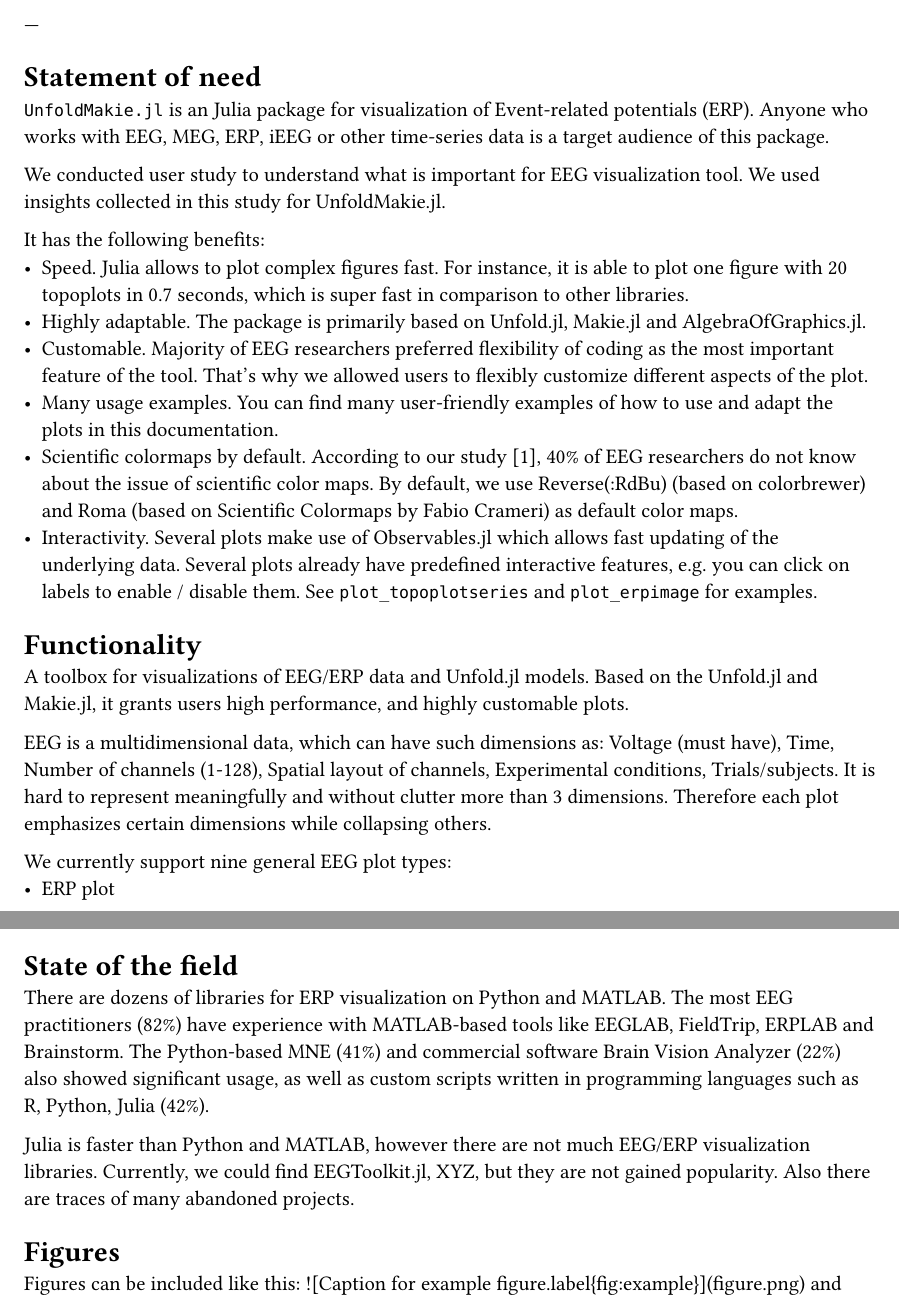
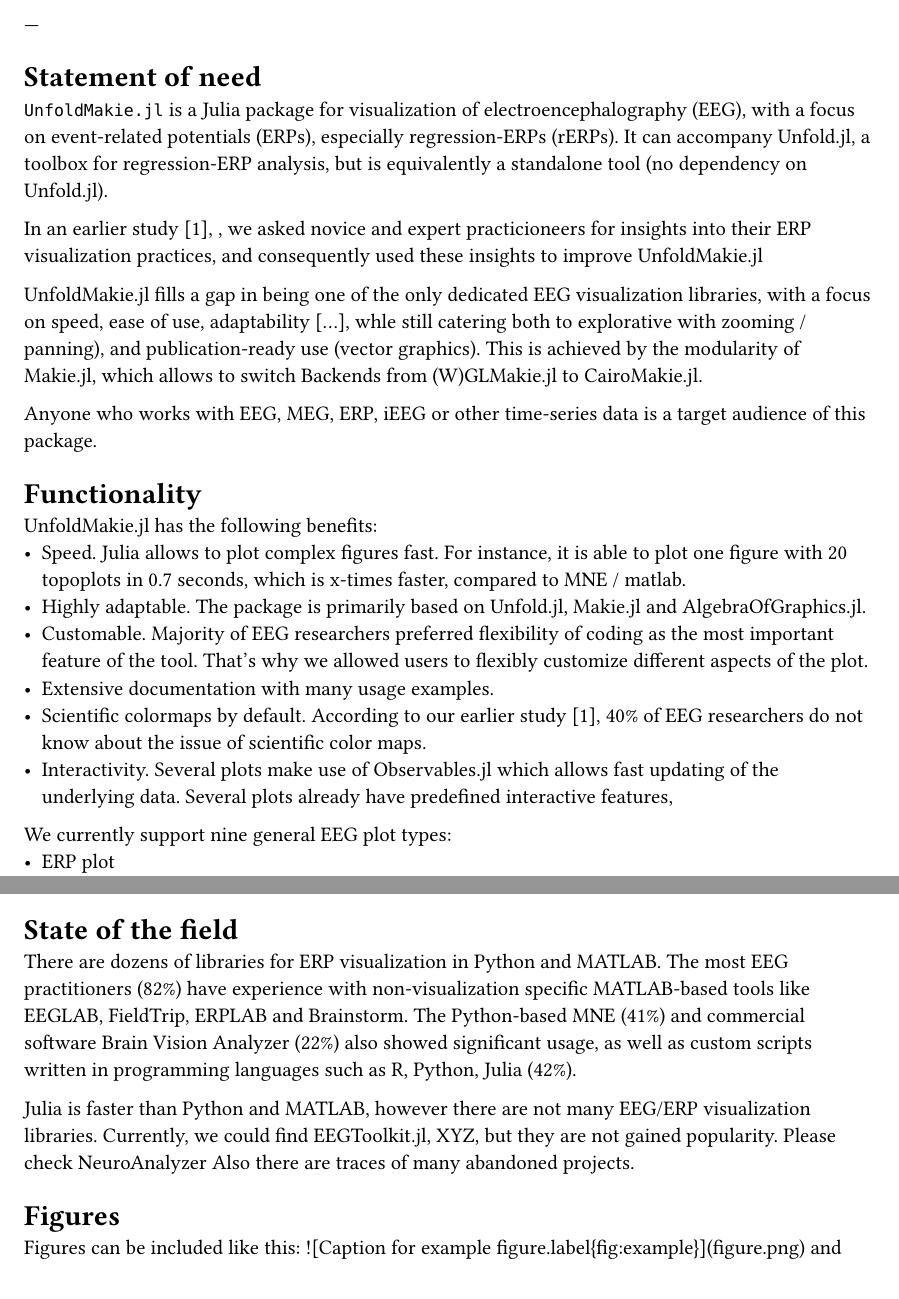
Before and after one commit to s-ccs/paper-UnfoldMakie, a Typst document (typst/main.typ): two parts of pages 1 and 2 of 2, joined at a grey line, cut so that both start at the same text. Compiled offline with Typst 0.15.

Commit message:
bene updates

```diff
--- a/typst/main.typ
+++ b/typst/main.typ
@@ -29,9 +29,10 @@ bibliography: paper.bib
 
 = Statement of need
 
-`UnfoldMakie.jl` is an Julia package for visualization of Event-related potentials (ERP).
+`UnfoldMakie.jl` is a Julia package for visualization of electroencephalography (EEG), with a focus on event-related potentials (ERPs), especially regression-ERPs (rERPs). It can accompany Unfold.jl, a toolbox for regression-ERP analysis, but is equivalently a standalone tool (no dependency on Unfold.jl).
+
+In an earlier study  @mikheev2024art, , we asked novice and expert practicioneers for insights into their ERP visualization practices, and consequently used these insights to improve UnfoldMakie.jl
+
+UnfoldMakie.jl fills a gap in being one of the only dedicated EEG visualization libraries, with a focus on speed, ease of use, adaptability [...], whle still catering both to explorative with zooming / panning), and publication-ready use (vector graphics). This is achieved by the modularity of Makie.jl, which allows to switch Backends from (W)GLMakie.jl to CairoMakie.jl.
+
 Anyone who works with EEG, MEG, ERP, iEEG or other time-series data is a target audience of this package.
-
-We conducted user study to understand what is important for EEG visualization tool. We used insights collected in this study for UnfoldMakie.jl.
-
-It has the following benefits:
@@ -41,12 +39,15 @@ It has the following benefits:
-- Many usage examples. You can find many user-friendly examples of how to use and adapt the plots in this documentation.
-- Scientific colormaps by default. According to our study @mikheev2024art, 40% of EEG researchers do not know about the issue of scientific color maps. By default, we use Reverse(:RdBu) (based on colorbrewer) and Roma (based on Scientific Colormaps by Fabio Crameri) as default color maps.
-- Interactivity. Several plots make use of Observables.jl which allows fast updating of the underlying data. Several plots already have predefined interactive features, e.g. you can click on labels to enable / disable them. See `plot_topoplotseries` and `plot_erpimage` for examples.
 
 = Functionality
 
-A toolbox for visualizations of EEG/ERP data and Unfold.jl models. Based on the Unfold.jl and Makie.jl, it grants users high performance, and highly customable plots.
 
-EEG is a multidimensional data, which can have such dimensions as: Voltage (must have), Time, Number of channels (1-128), Spatial layout of channels, Experimental conditions, Trials/subjects. It is hard to represent meaningfully and without clutter more than 3 dimensions. Therefore each plot emphasizes certain dimensions while collapsing others.
+
+UnfoldMakie.jl has the following benefits:
+- Speed. Julia allows to plot complex figures fast. For instance, it is able to plot one figure with 20 topoplots in 0.7 seconds, which is x-times faster, compared to MNE / matlab.
+- Highly adaptable. The package is primarily based on Unfold.jl, Makie.jl and AlgebraOfGraphics.jl.
+- Customable. Majority of EEG researchers preferred flexibility of coding as the most important feature of the tool. That's why we allowed users to flexibly customize different aspects of the plot.
+- Extensive documentation with many usage examples.
+- Scientific colormaps by default. According to our earlier study @mikheev2024art, 40% of EEG researchers do not know about the issue of scientific color maps.
+- Interactivity. Several plots make use of Observables.jl which allows fast updating of the underlying data. Several plots already have predefined interactive features,
 
 
 We currently support nine general EEG plot types:
@@ -68,9 +69,9 @@ Also we support two Unfold-specific plots:
 
 = State of the field
 
-There are dozens of libraries for ERP visualization on Python and MATLAB. The most EEG practitioners (82%) have experience with MATLAB-based tools like EEGLAB, FieldTrip, ERPLAB and Brainstorm. The Python-based MNE (41%) and commercial software Brain Vision Analyzer (22%) also showed significant usage, as well as custom scripts written in programming languages such as R, Python, Julia (42%).
+There are dozens of libraries for ERP visualization in Python and MATLAB. The most EEG practitioners (82%) have experience with non-visualization specific MATLAB-based tools like EEGLAB, FieldTrip, ERPLAB and Brainstorm. The Python-based MNE (41%) and commercial software Brain Vision Analyzer (22%) also showed significant usage, as well as custom scripts written in programming languages such as R, Python, Julia (42%).
 
-Julia is faster than Python and MATLAB, however there are not much EEG/ERP visualization libraries. Currently, we could find #link("https://github.com/slopezpereyra/EEGToolkit.jl?tab=readme-ov-file")[EEGToolkit.jl], XYZ, but they are not gained popularity. Also there are #link("https://julianeuro.github.io/packages")[traces] of many abandoned projects.
+Julia is faster than Python and MATLAB, however there are not many EEG/ERP visualization libraries. Currently, we could find #link("https://github.com/slopezpereyra/EEGToolkit.jl?tab=readme-ov-file")[EEGToolkit.jl], XYZ, but they are not gained popularity. Please check NeuroAnalyzer Also there are #link("https://julianeuro.github.io/packages")[traces] of many abandoned projects.
 
 
 = Figures
```
Also changed, not shown: typst/main.typ (3 more changed lines).
